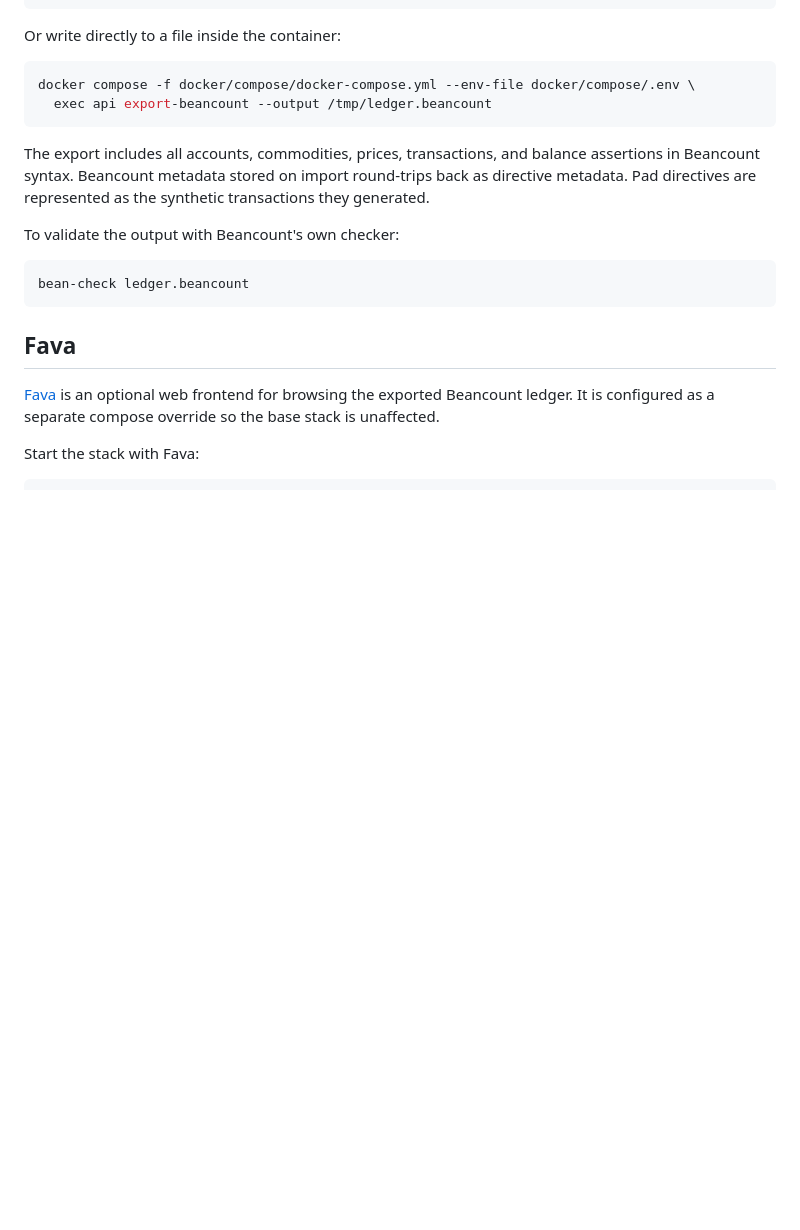
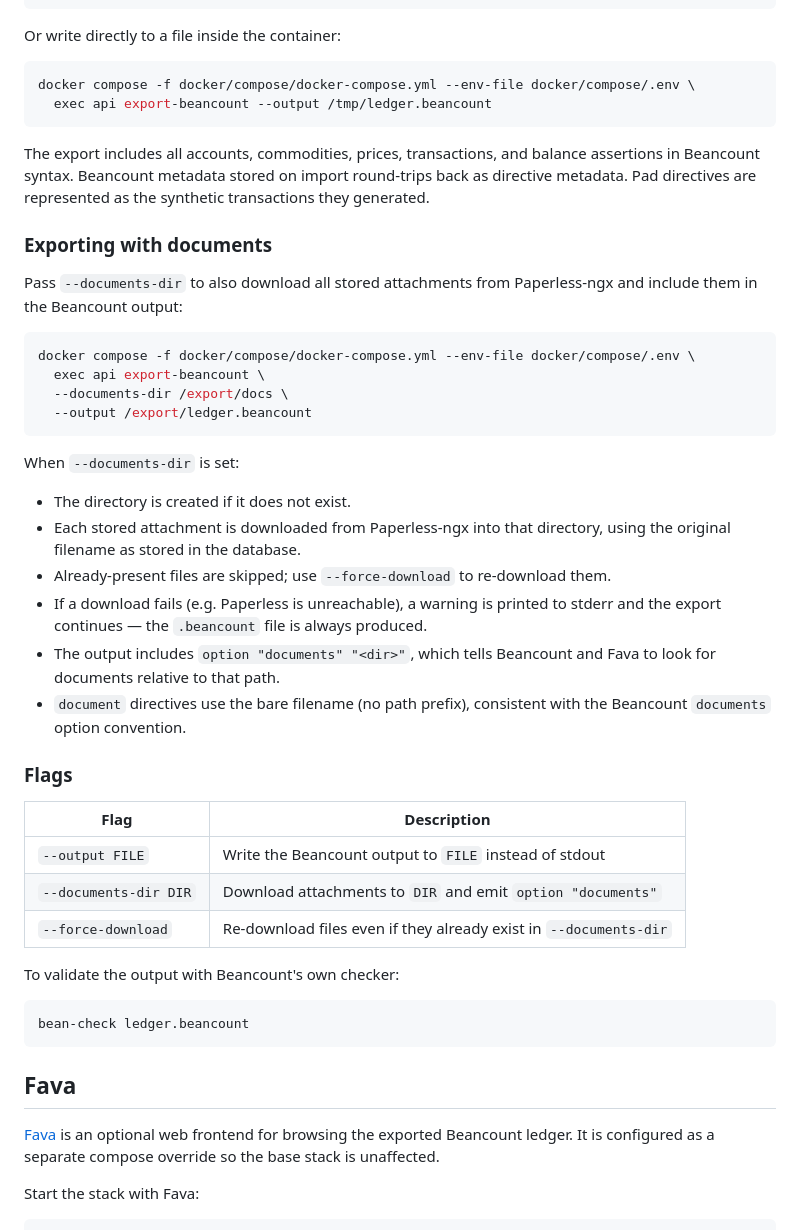
Before and after one commit to fterrier/family-ledger, a Markdown page: README.md, the part around the change. GitHub-like rendering; blank space fills up the shorter version.

Commit message:
docs: document export-beancount flags in README
Add a "Flags" table and "Exporting with documents" section covering
--output, --documents-dir, and --force-download behavior.

Co-Authored-By: Claude Sonnet 4.6 <noreply@anthropic.com>

````diff
--- a/README.md
+++ b/README.md
@@ -191,6 +191,39 @@ The export includes all accounts, commodities, prices, transactions, and balance
 in Beancount syntax. Beancount metadata stored on import round-trips back as directive
 metadata. Pad directives are represented as the synthetic transactions they generated.
 
+### Exporting with documents
+
+Pass `--documents-dir` to also download all stored attachments from Paperless-ngx and include
+them in the Beancount output:
+
+```bash
+docker compose -f docker/compose/docker-compose.yml --env-file docker/compose/.env \
+  exec api export-beancount \
+  --documents-dir /export/docs \
+  --output /export/ledger.beancount
+```
+
+When `--documents-dir` is set:
+
+- The directory is created if it does not exist.
+- Each stored attachment is downloaded from Paperless-ngx into that directory, using the
+  original filename as stored in the database.
+- Already-present files are skipped; use `--force-download` to re-download them.
+- If a download fails (e.g. Paperless is unreachable), a warning is printed to stderr and
+  the export continues — the `.beancount` file is always produced.
+- The output includes `option "documents" "<dir>"`, which tells Beancount and Fava to look
+  for documents relative to that path.
+- `document` directives use the bare filename (no path prefix), consistent with the
+  Beancount `documents` option convention.
+
+### Flags
+
+| Flag | Description |
+|------|-------------|
+| `--output FILE` | Write the Beancount output to `FILE` instead of stdout |
+| `--documents-dir DIR` | Download attachments to `DIR` and emit `option "documents"` |
+| `--force-download` | Re-download files even if they already exist in `--documents-dir` |
+
 To validate the output with Beancount's own checker:
 
 ```bash
````
